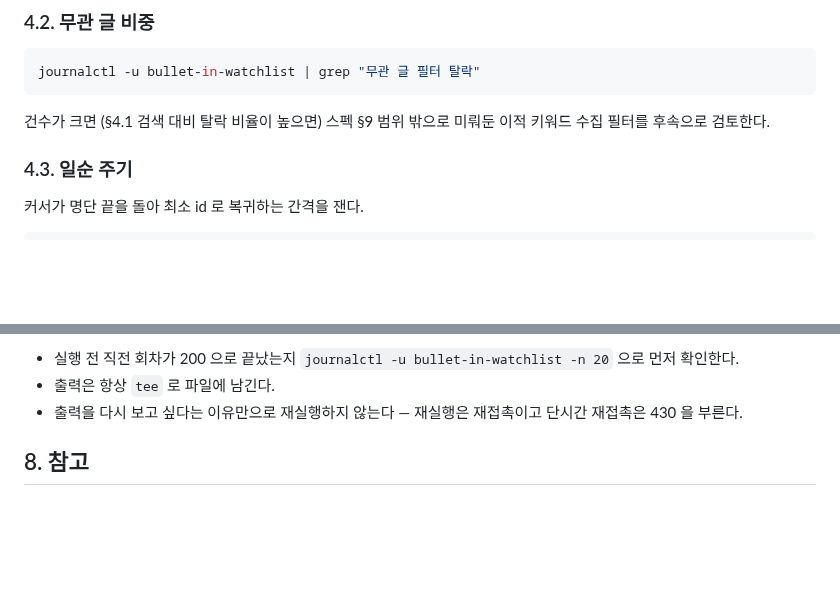
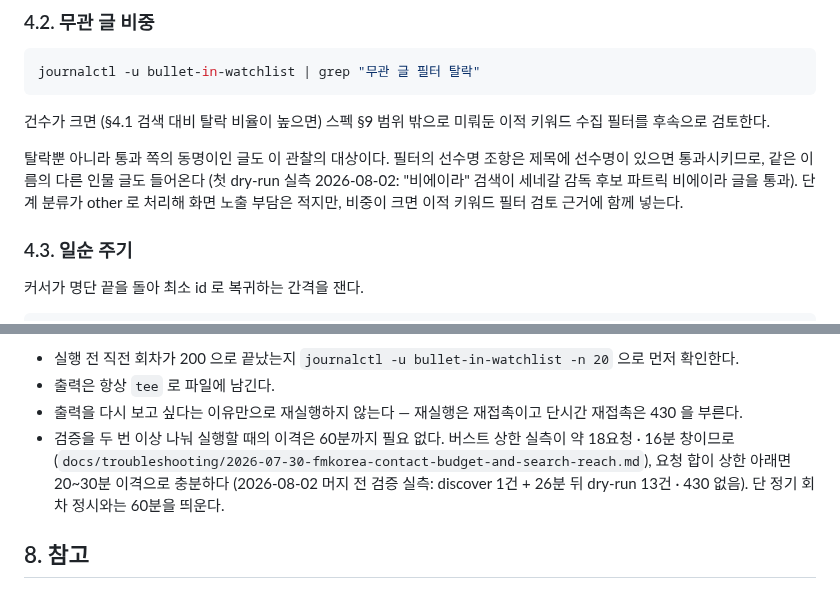
Before and after one commit to benidjor/bullet-in, a Markdown page: docs/runbook/2026-08-01-watchlist-batch-ops.md, 2 parts joined by grey strips. GitHub-like rendering; blank space fills up the shorter version.

Commit message:
docs(runbook): 워치리스트 관측에 동명이인 축 · 수동 검증 이격 산수 보강
첫 dry-run (2026-08-02) 과 머지 전 검증 실측에서 얻은 두 가지를 관측 · 수동 실행 절에 반영한다.

- 관찰 ②: 선수명 조항의 동명이인 통과 (비에이라 실측) 를 무관 글 비중 관찰 대상에 추가
- 수동 실행: 분할 검증 이격은 버스트 창 실측 (약 18요청 · 16분) 기준 20~30분이면 충분 · 정기 회차 정시와는 60분 이격

Refs: PR #191

Co-Authored-By: Claude Fable 5 <noreply@anthropic.com>

```diff
--- a/docs/runbook/2026-08-01-watchlist-batch-ops.md
+++ b/docs/runbook/2026-08-01-watchlist-batch-ops.md
@@ -80,6 +80,11 @@ journalctl -u bullet-in-watchlist | grep "무관 글 필터 탈락"
 
 건수가 크면 (§4.1 검색 대비 탈락 비율이 높으면) 스펙 §9 범위 밖으로 미뤄둔 이적 키워드 수집 필터를 후속으로 검토한다.
 
+탈락뿐 아니라 통과 쪽의 동명이인 글도 이 관찰의 대상이다.
+필터의 선수명 조항은 제목에 선수명이 있으면 통과시키므로, 같은 이름의 다른 인물 글도 들어온다
+(첫 dry-run 실측 2026-08-02: "비에이라" 검색이 세네갈 감독 후보 파트릭 비에이라 글을 통과).
+단계 분류가 other 로 처리해 화면 노출 부담은 적지만, 비중이 크면 이적 키워드 필터 검토 근거에 함께 넣는다.
+
 ### 4.3. 일순 주기
 
 커서가 명단 끝을 돌아 최소 id 로 복귀하는 간격을 잰다.
@@ -139,6 +144,10 @@ dry-run 도 실제로 검색을 거는 만큼 아래 접촉 규율을 지킨다.
 - 실행 전 직전 회차가 200 으로 끝났는지 `journalctl -u bullet-in-watchlist -n 20` 으로 먼저 확인한다.
 - 출력은 항상 `tee` 로 파일에 남긴다.
 - 출력을 다시 보고 싶다는 이유만으로 재실행하지 않는다 — 재실행은 재접촉이고 단시간 재접촉은 430 을 부른다.
+- 검증을 두 번 이상 나눠 실행할 때의 이격은 60분까지 필요 없다.
+버스트 상한 실측이 약 18요청 · 16분 창이므로 (`docs/troubleshooting/2026-07-30-fmkorea-contact-budget-and-search-reach.md`),
+요청 합이 상한 아래면 20~30분 이격으로 충분하다 (2026-08-02 머지 전 검증 실측: discover 1건 + 26분 뒤 dry-run 13건 · 430 없음).
+단 정기 회차 정시와는 60분을 띄운다.
 
 ## 8. 참고
 
```
